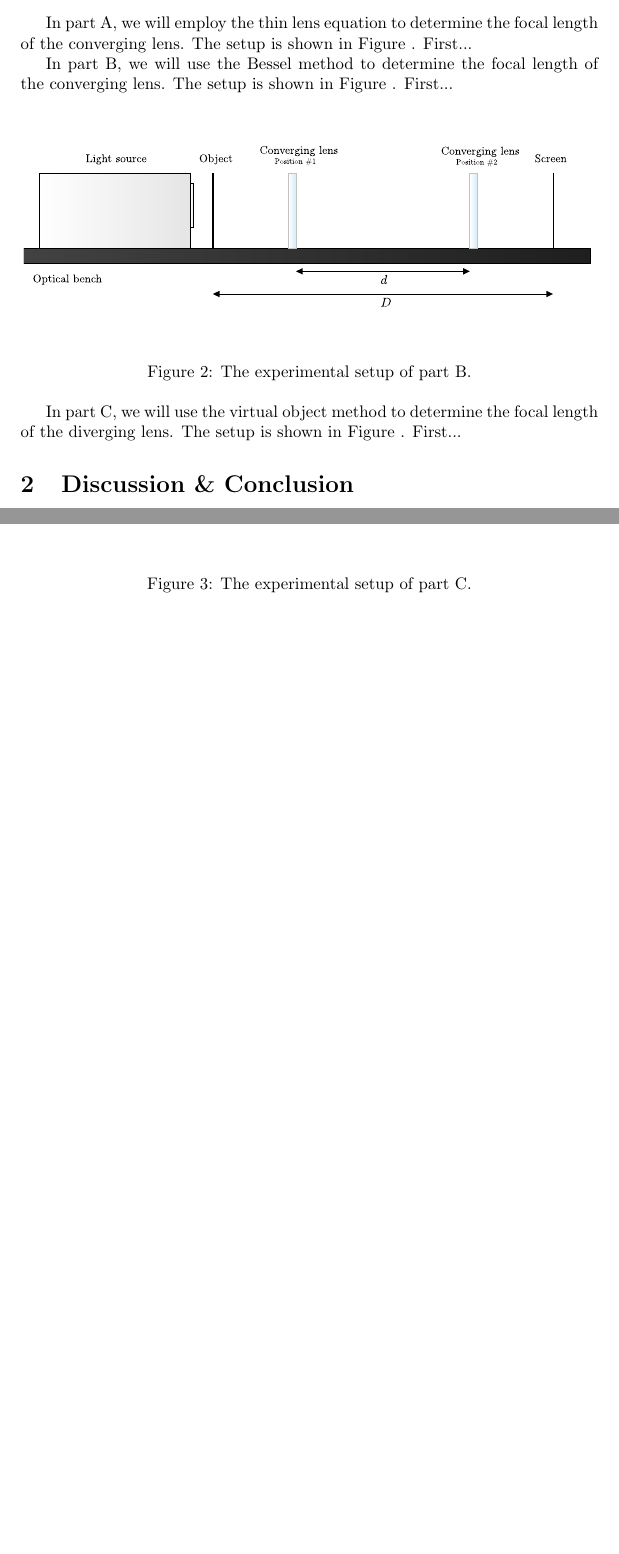
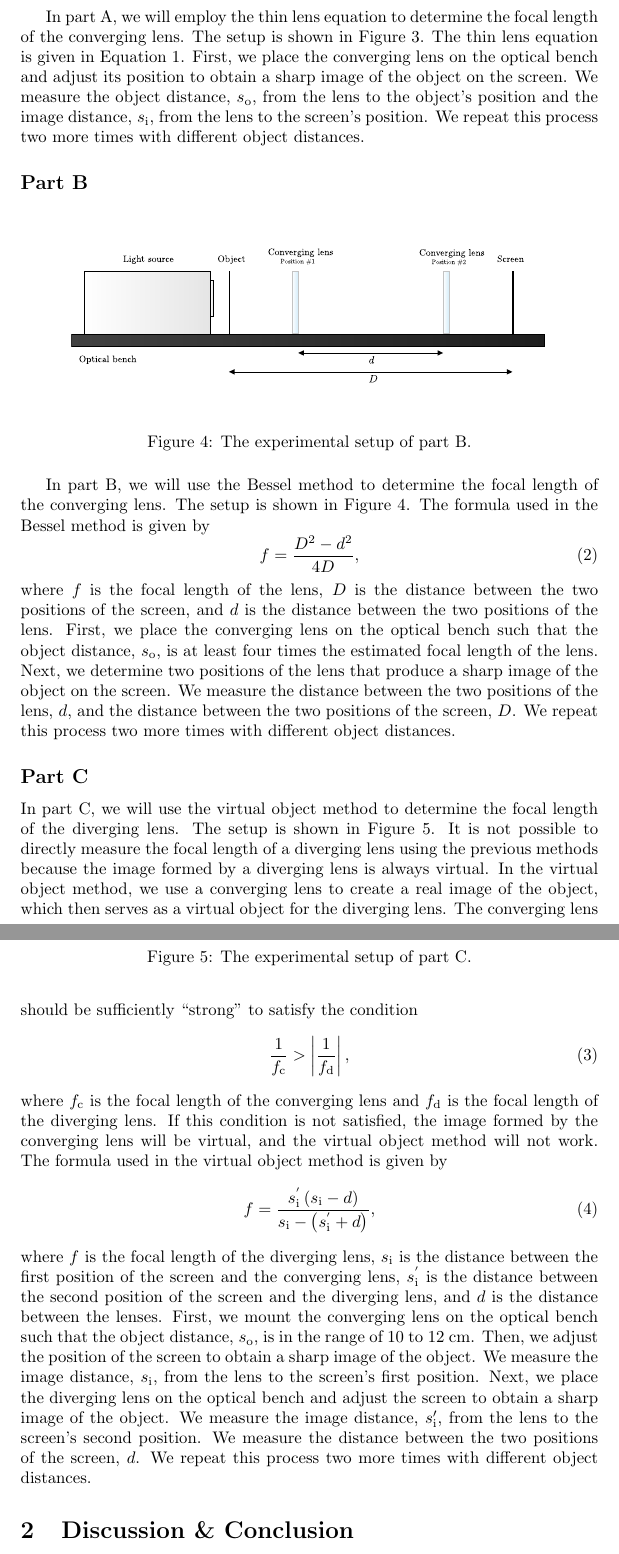
Before and after one commit to rannyyev/phys222, a LaTeX paper (r5/r5.tex): two parts of pages 2 and 3 of 4 before the commit and two parts of pages 3 and 4 of 6 after it, joined at a grey line, cut so that both start at the same text, the shorter picture padded with empty space. Compiled offline with pdfLaTeX.

Commit message:
Update r5

```diff
--- a/r5/r5.tex
+++ b/r5/r5.tex
@@ -17,9 +17,10 @@
 \usepackage{tabularray}
 \usepackage{xcolor}
 \usepackage{placeins}
+\usepackage{csquotes}
 \usepackage{todonotes}
 
-\newcommand{\td}[1]{\todo[linecolor=blue, backgroundcolor=blue!25,bordercolor=blue, size=\small]{#1}}
+\newcommand{\td}[1]{\todo[linecolor=blue, backgroundcolor=blue!25,bordercolor=blue, size=\small, inline]{#1}}
 
 \addbibresource{references.bib}
 
@@ -50 +42,0 @@ The experiment is comprised of three parts: A, B, and C. The experimental setup
-In part A, we will employ the thin lens equation to determine the focal length of the converging lens. The setup is shown in Figure~. First...
@@ -56,4 +47,3 @@ In part A, we will employ the thin lens equation to determine the focal length o
   \label{fig:1}
 \end{figure}
 
-In part B, we will use the Bessel method to determine the focal length of the converging lens. The setup is shown in Figure~. First...
@@ -60,11 +56,10 @@ In part B, we will use the Bessel method to determine the focal length of the co
 
-\begin{figure}[h]
+\begin{figure}[hbt!]
   \centering
-  \includegraphics[scale=0.6]{figures/f2.pdf}
-  \caption{The experimental setup of part B.}
+  \includegraphics[scale=0.5]{figures/f2.pdf}
+  \caption{The diverging lens.}
   \label{fig:2}
 \end{figure}
 
-In part C, we will use the virtual object method to determine the focal length of the diverging lens. The setup is shown in Figure~. First...
+Lenses are divided into two categories: thin lenses and thick lenses. A thin lens is a lens whose thickness is negligible compared to the radii of curvature of the lens surfaces. A thick lens is a lens whose thickness is not negligible compared to the radii of curvature of the lens surfaces. This division depends on a given problem and the accuracy required \cite{Hecht_2017}.
 
-\begin{figure}[h]
@@ -71,5 +71,24 @@ In part C, we will use the virtual object method to determine the focal length o
   \centering
-  \includegraphics[scale=0.6]{figures/f3.pdf}
-  \caption{The experimental setup of part C.}
+  \includegraphics[scale=0.5]{figures/f3.pdf}
+  \caption{The experimental setup of part A.}
   \label{fig:3}
 \end{figure}
+
+In part A, we will employ the thin lens equation to determine the focal length of the converging lens. The setup is shown in Figure~\ref{fig:3}. The thin lens equation is given in Equation~\ref{eq:1}. First, we place the converging lens on the optical bench and adjust its position to obtain a sharp image of the object on the screen. We measure the object distance, $s_{\text{o}}$, from the lens to the object's position and the image distance, $s_{\text{i}}$, from the lens to the screen's position. We repeat this process two more times with different object distances.
+
+\subsection*{Part B}
+
+\begin{figure}[hbt!]
+  \centering
+  \includegraphics[scale=0.5]{figures/f4.pdf}
+  \caption{The experimental setup of part B.}
+  \label{fig:4}
+\end{figure}
+
+In part B, we will use the Bessel method to determine the focal length of the converging lens. The setup is shown in Figure~\ref{fig:4}. The formula used in the Bessel method is given by
+\begin{equation}
+  f = \dfrac{D^2 - d^2}{4D},
+\end{equation}
+where $f$ is the focal length of the lens, $D$ is the distance between the two positions of the screen, and $d$ is the distance between the two positions of the lens. First, we place the converging lens on the optical bench such that the object distance, $s_{\text{o}}$, is at least four times the estimated focal length of the lens. Next, we determine two positions of the lens that produce a sharp image of the object on the screen. We measure the distance between the two positions of the lens, $d$, and the distance between the two positions of the screen, $D$. We repeat this process two more times with different object distances.
+
+\subsection*{Part C}
@@ -76,3 +99,16 @@ In part C, we will use the virtual object method to determine the focal length o
+  \caption{The experimental setup of part C.}
+  \label{fig:5}
+\end{figure}
+
+In part C, we will use the virtual object method to determine the focal length of the diverging lens. The setup is shown in Figure~\ref{fig:5}. It is not possible to directly measure the focal length of a diverging lens using the previous methods because the image formed by a diverging lens is always virtual. In the virtual object method, we use a converging lens to create a real image of the object, which then serves as a virtual object for the diverging lens. The converging lens should be sufficiently \enquote{strong} to satisfy the condition
+\begin{equation}
+  \dfrac{1}{f_{\text{c}}} > \left| \dfrac{1}{f_{\text{d}}} \right|,
+\end{equation}
+where $f_{\text{c}}$ is the focal length of the converging lens and $f_{\text{d}}$ is the focal length of the diverging lens. If this condition is not satisfied, the image formed by the converging lens will be virtual, and the virtual object method will not work. The formula used in the virtual object method is given by
+\begin{equation}
+  f = \dfrac{s^{'}_{\text{i}} \left( s_{\text{i}} - d \right)}{s_{\text{i}} - \left( s^{'}_{\text{i}} + d \right)},
+\end{equation}
+where $f$ is the focal length of the diverging lens, $s_{\text{i}}$ is the distance between the first position of the screen and the converging lens, $s^{'}_{\text{i}}$ is the distance between the second position of the screen and the diverging lens, and $d$ is the distance between the lenses. First, we mount the converging lens on the optical bench such that the object distance, $s_{\text{o}}$, is in the range of $10$ to $12$ cm. Then, we adjust the position of the screen to obtain a sharp image of the object. We measure the image distance, $s_{\text{i}}$, from the lens to the screen's first position. Next, we place the diverging lens on the optical bench and adjust the screen to obtain a sharp image of the object. We measure the image distance, $s'_{\text{i}}$, from the lens to the screen's second position. We measure the distance between the two positions of the screen, $d$. We repeat this process two more times with different object distances.
 
 \section{Discussion \& Conclusion}
 
```
Also changed, not shown: r5/references.bib (+4 -4 lines), r5/figures/f1.pdf, r5/figures/f2.pdf, r5/figures/f3.pdf, r5/figures/f4.pdf (added), r5/figures/f5.pdf (added), r5/r5.pdf, r5/r5.tex (40 more changed lines), 5 other files.
